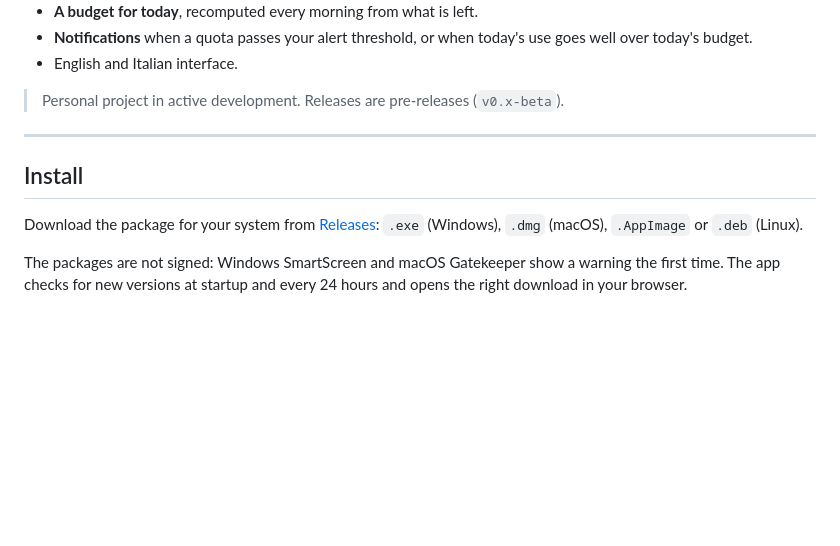
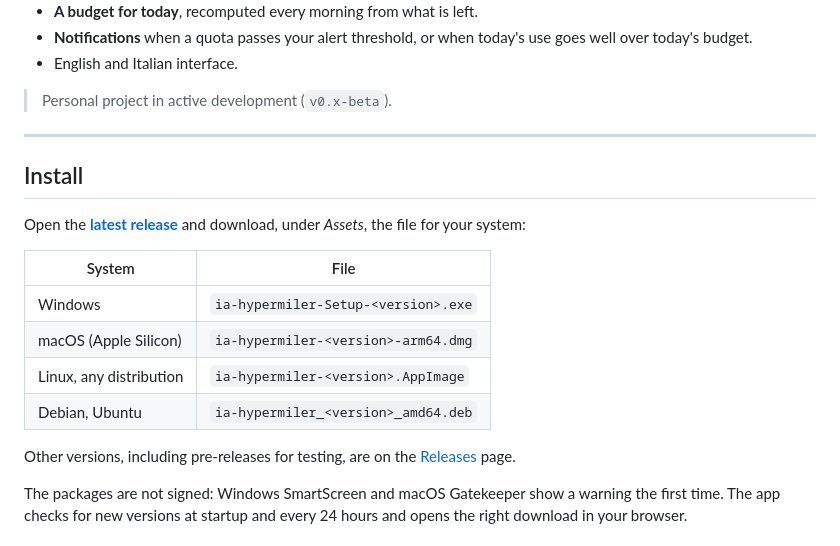
Before and after one commit to suppressio/ia-hypermiler, a Markdown page: README.md, the part around the change. Drawn GitHub-style; blank space fills up the shorter version.

```diff
--- a/README.md
+++ b/README.md
@@ -14,13 +14,22 @@ A small always-on-top widget for Windows, macOS and Linux that tells you how fas
 - **Notifications** when a quota passes your alert threshold, or when today's use goes well over today's budget.
 - English and Italian interface.
 
-> Personal project in active development. Releases are pre-releases (`v0.x-beta`).
+> Personal project in active development (`v0.x-beta`).
 
 ---
 
 ## Install
 
-Download the package for your system from [Releases](https://github.com/suppressio/ia-hypermiler/releases): `.exe` (Windows), `.dmg` (macOS), `.AppImage` or `.deb` (Linux).
+Open the **[latest release](https://github.com/suppressio/ia-hypermiler/releases/latest)** and download, under *Assets*, the file for your system:
+
+| System | File |
+|---|---|
+| Windows | `ia-hypermiler-Setup-<version>.exe` |
+| macOS (Apple Silicon) | `ia-hypermiler-<version>-arm64.dmg` |
+| Linux, any distribution | `ia-hypermiler-<version>.AppImage` |
+| Debian, Ubuntu | `ia-hypermiler_<version>_amd64.deb` |
+
+Other versions, including pre-releases for testing, are on the [Releases](https://github.com/suppressio/ia-hypermiler/releases) page.
 
 The packages are not signed: Windows SmartScreen and macOS Gatekeeper show a warning the first time. The app checks for new versions at startup and every 24 hours and opens the right download in your browser.
 
```
Also changed, not shown: README.it.md (+11 -2 lines).
